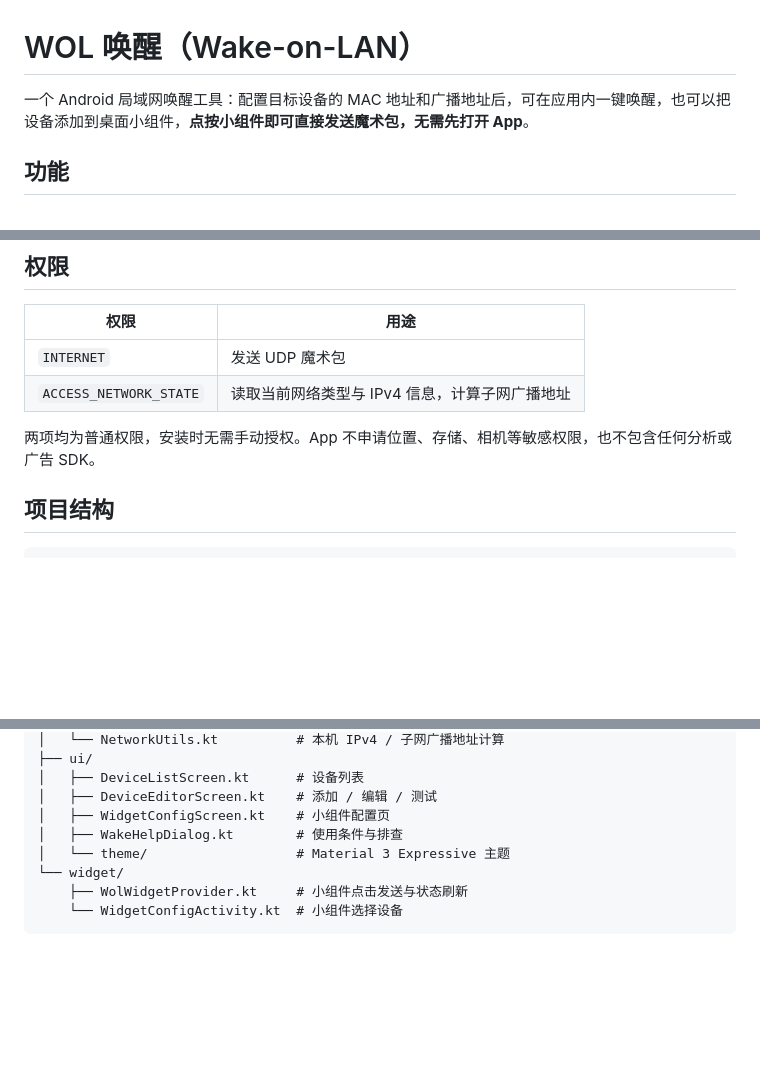
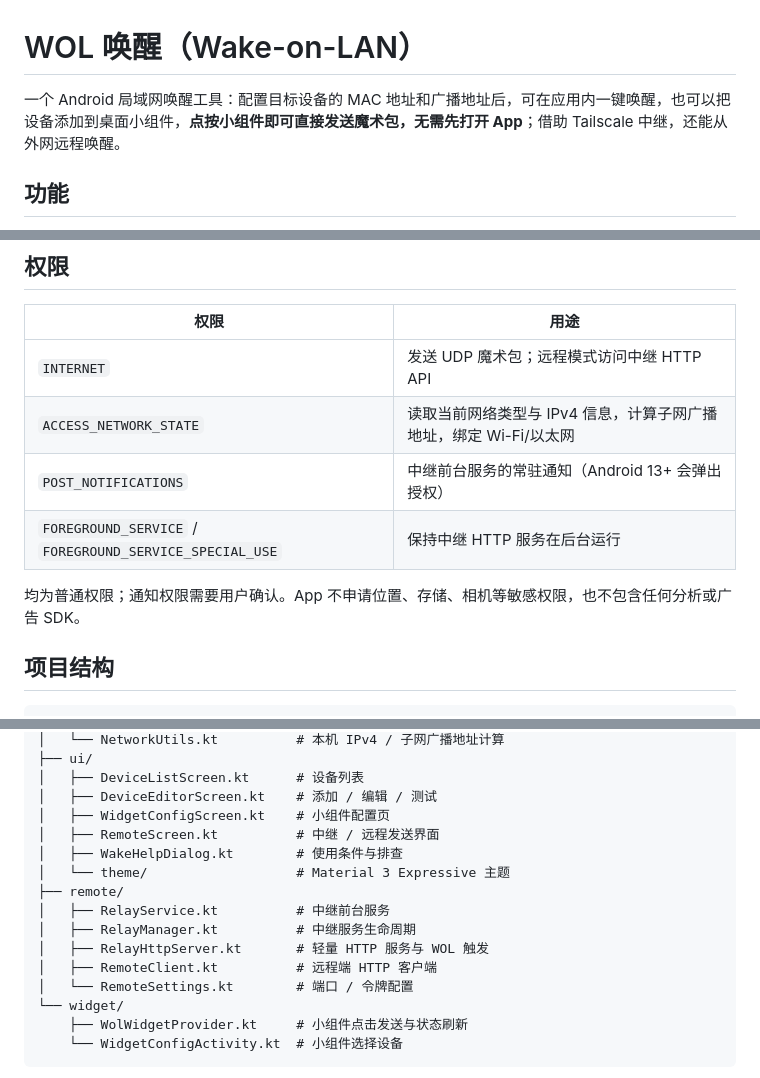
Before and after one commit to qianshipoi/wol-tool, a Markdown page: README.md, 3 parts joined by grey strips. GitHub-like rendering; blank space fills up the shorter version.

```diff
--- a/README.md
+++ b/README.md
@@ -1,6 +1,6 @@
 # WOL 唤醒（Wake-on-LAN）
 
-一个 Android 局域网唤醒工具：配置目标设备的 MAC 地址和广播地址后，可在应用内一键唤醒，也可以把设备添加到桌面小组件，**点按小组件即可直接发送魔术包，无需先打开 App**。
+一个 Android 局域网唤醒工具：配置目标设备的 MAC 地址和广播地址后，可在应用内一键唤醒，也可以把设备添加到桌面小组件，**点按小组件即可直接发送魔术包，无需先打开 App**；借助 Tailscale 中继，还能从外网远程唤醒。
 
 ## 功能
 
@@ -142,10 +197,12 @@ adb install -r dist/WolTool-debug.apk
 
 | 权限 | 用途 |
 | --- | --- |
-| `INTERNET` | 发送 UDP 魔术包 |
-| `ACCESS_NETWORK_STATE` | 读取当前网络类型与 IPv4 信息，计算子网广播地址 |
+| `INTERNET` | 发送 UDP 魔术包；远程模式访问中继 HTTP API |
+| `ACCESS_NETWORK_STATE` | 读取当前网络类型与 IPv4 信息，计算子网广播地址，绑定 Wi-Fi/以太网 |
+| `POST_NOTIFICATIONS` | 中继前台服务的常驻通知（Android 13+ 会弹出授权） |
+| `FOREGROUND_SERVICE` / `FOREGROUND_SERVICE_SPECIAL_USE` | 保持中继 HTTP 服务在后台运行 |
 
-两项均为普通权限，安装时无需手动授权。App 不申请位置、存储、相机等敏感权限，也不包含任何分析或广告 SDK。
+均为普通权限；通知权限需要用户确认。App 不申请位置、存储、相机等敏感权限，也不包含任何分析或广告 SDK。
 
 ## 项目结构
 
@@ -164,8 +221,15 @@ app/src/main/java/com/qianshi/woltool/
 │   ├── DeviceListScreen.kt      # 设备列表
 │   ├── DeviceEditorScreen.kt    # 添加 / 编辑 / 测试
 │   ├── WidgetConfigScreen.kt    # 小组件配置页
+│   ├── RemoteScreen.kt          # 中继 / 远程发送界面
 │   ├── WakeHelpDialog.kt        # 使用条件与排查
 │   └── theme/                   # Material 3 Expressive 主题
+├── remote/
+│   ├── RelayService.kt          # 中继前台服务
+│   ├── RelayManager.kt          # 中继服务生命周期
+│   ├── RelayHttpServer.kt       # 轻量 HTTP 服务与 WOL 触发
+│   ├── RemoteClient.kt          # 远程端 HTTP 客户端
+│   └── RemoteSettings.kt        # 端口 / 令牌配置
 └── widget/
     ├── WolWidgetProvider.kt     # 小组件点击发送与状态刷新
     └── WidgetConfigActivity.kt  # 小组件选择设备
```
Also changed, not shown: other parts of README.md (+66 -4 lines), docs/screenshots/24-remote-relay.png (added), docs/screenshots/25-remote-send.png (added), 17 other files.
